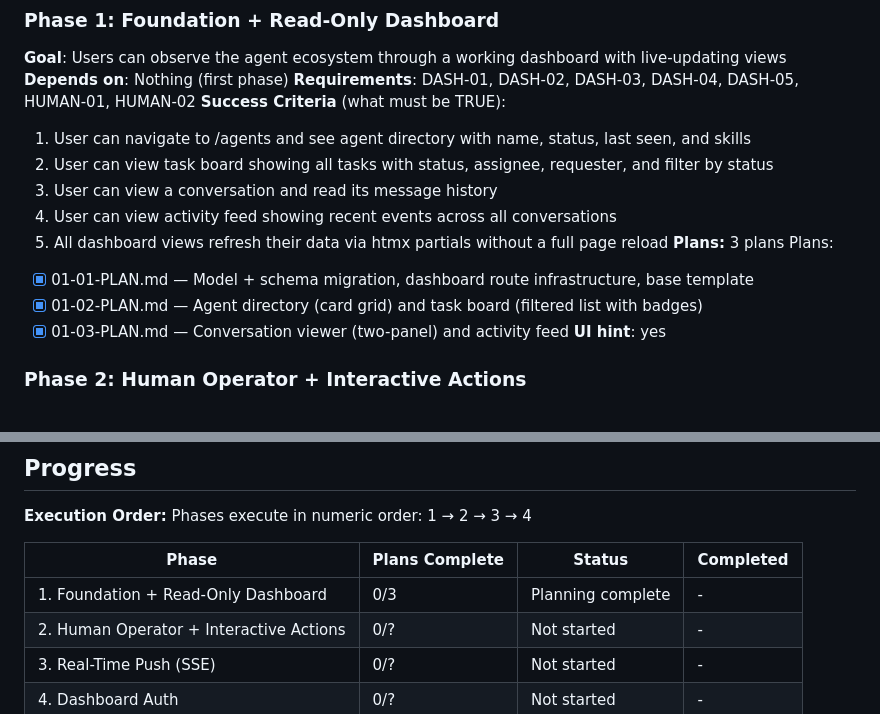
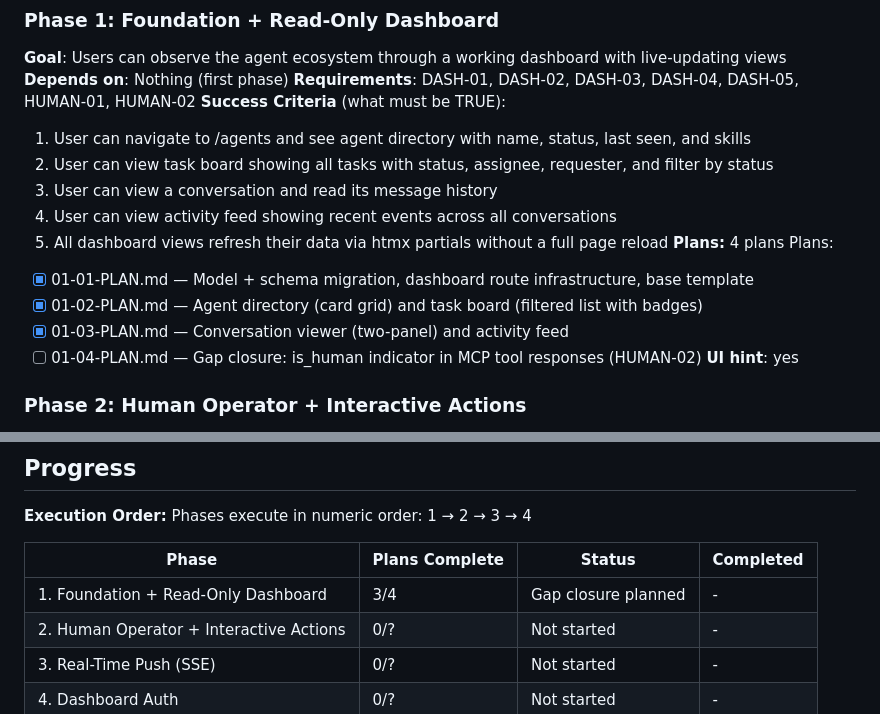
Before and after one commit to marcfargas/bifrost, a Markdown page: .planning/ROADMAP.md, 2 parts joined by grey strips. Rendered like a GitHub page.

Commit message:
docs(01): gap closure plan for HUMAN-02 API response indicator

```diff
--- a/.planning/ROADMAP.md
+++ b/.planning/ROADMAP.md
@@ -29,11 +29,12 @@ Decimal phases appear between their surrounding integers in numeric order.
   3. User can view a conversation and read its message history
   4. User can view activity feed showing recent events across all conversations
   5. All dashboard views refresh their data via htmx partials without a full page reload
-**Plans:** 3 plans
+**Plans:** 4 plans
 Plans:
 - [x] 01-01-PLAN.md — Model + schema migration, dashboard route infrastructure, base template
 - [x] 01-02-PLAN.md — Agent directory (card grid) and task board (filtered list with badges)
 - [x] 01-03-PLAN.md — Conversation viewer (two-panel) and activity feed
+- [ ] 01-04-PLAN.md — Gap closure: is_human indicator in MCP tool responses (HUMAN-02)
 **UI hint**: yes
 
 ### Phase 2: Human Operator + Interactive Actions
@@ -76,7 +77,7 @@ Phases execute in numeric order: 1 → 2 → 3 → 4
 
 | Phase | Plans Complete | Status | Completed |
 |-------|----------------|--------|-----------|
-| 1. Foundation + Read-Only Dashboard | 0/3 | Planning complete | - |
+| 1. Foundation + Read-Only Dashboard | 3/4 | Gap closure planned | - |
 | 2. Human Operator + Interactive Actions | 0/? | Not started | - |
 | 3. Real-Time Push (SSE) | 0/? | Not started | - |
 | 4. Dashboard Auth | 0/? | Not started | - |
```
Also changed, not shown: 1 other file.
